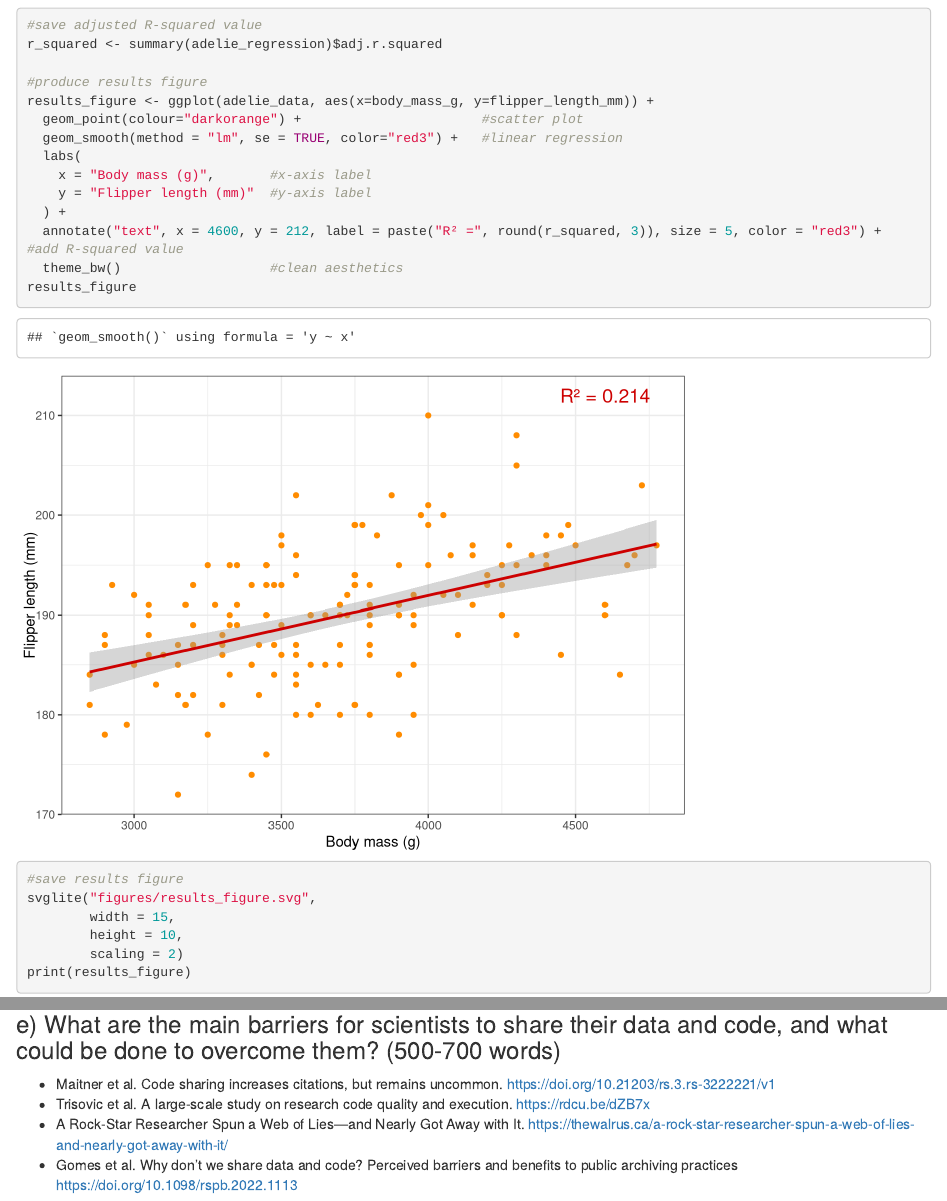
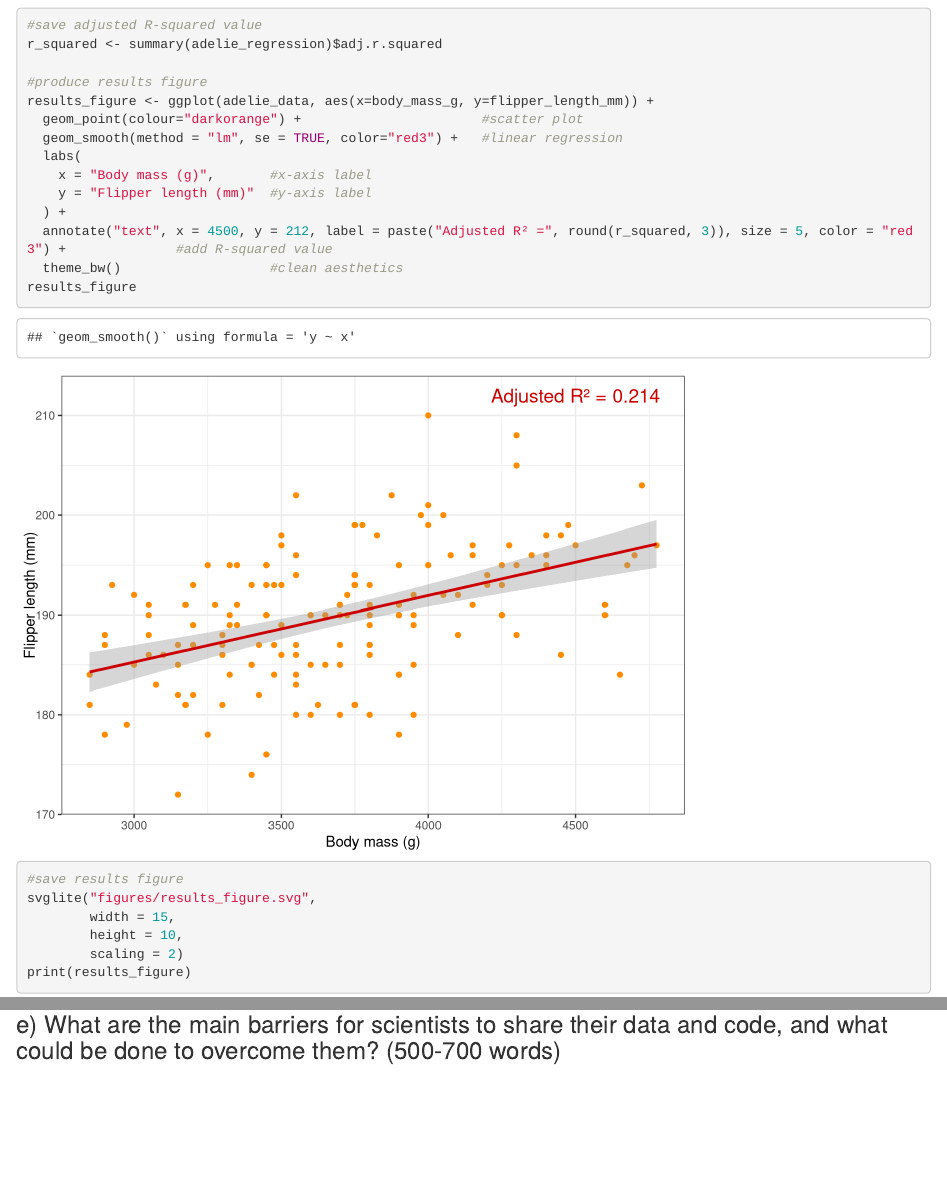
Before and after one commit to benaiahhoong/ReproducibleAssignment, an R Markdown document (Assignment.Rmd): the page in a window 1100 px wide, from 7130 px down, and a second part further down, joined at a grey line. Rendered offline with R 4.5, knitr and Pandoc, with nearby package versions; some code elsewhere in the file could not run offline; long lines of code are wrapped.

Commit message:
minor edits

```diff
--- a/Assignment.Rmd
+++ b/Assignment.Rmd
@@ -202,7 +202,7 @@ results_figure <- ggplot(adelie_data, aes(x=body_mass_g, y=flipper_length_mm)) +
     x = "Body mass (g)",       #x-axis label
     y = "Flipper length (mm)"  #y-axis label
   ) +
-  annotate("text", x = 4600, y = 212, label = paste("R² =", round(r_squared, 3)), size = 5, color = "red3") +                      #add R-squared value
+  annotate("text", x = 4500, y = 212, label = paste("Adjusted R² =", round(r_squared, 3)), size = 5, color = "red3") +              #add R-squared value
   theme_bw()                   #clean aesthetics
 results_figure
 
@@ -259,8 +259,3 @@ dev.off()
 -   *What did you learn about writing code for other people?*
 
 ### e) What are the main barriers for scientists to share their data and code, and what could be done to overcome them? (500-700 words)
-
-- Maitner et al. Code sharing increases citations, but remains uncommon. https://doi.org/10.21203/rs.3.rs-3222221/v1
-- Trisovic et al. A large-scale study on research code quality and execution. https://rdcu.be/dZB7x
-- A Rock-Star Researcher Spun a Web of Lies—and Nearly Got Away with It. https://thewalrus.ca/a-rock-star-researcher-spun-a-web-of-lies-and-nearly-got-away-with-it/
-- Gomes et al. Why don't we share data and code? Perceived barriers and benefits to public archiving practices https://doi.org/10.1098/rspb.2022.1113
```
Also changed, not shown: figures/results_figure.svg, 1 other file.
